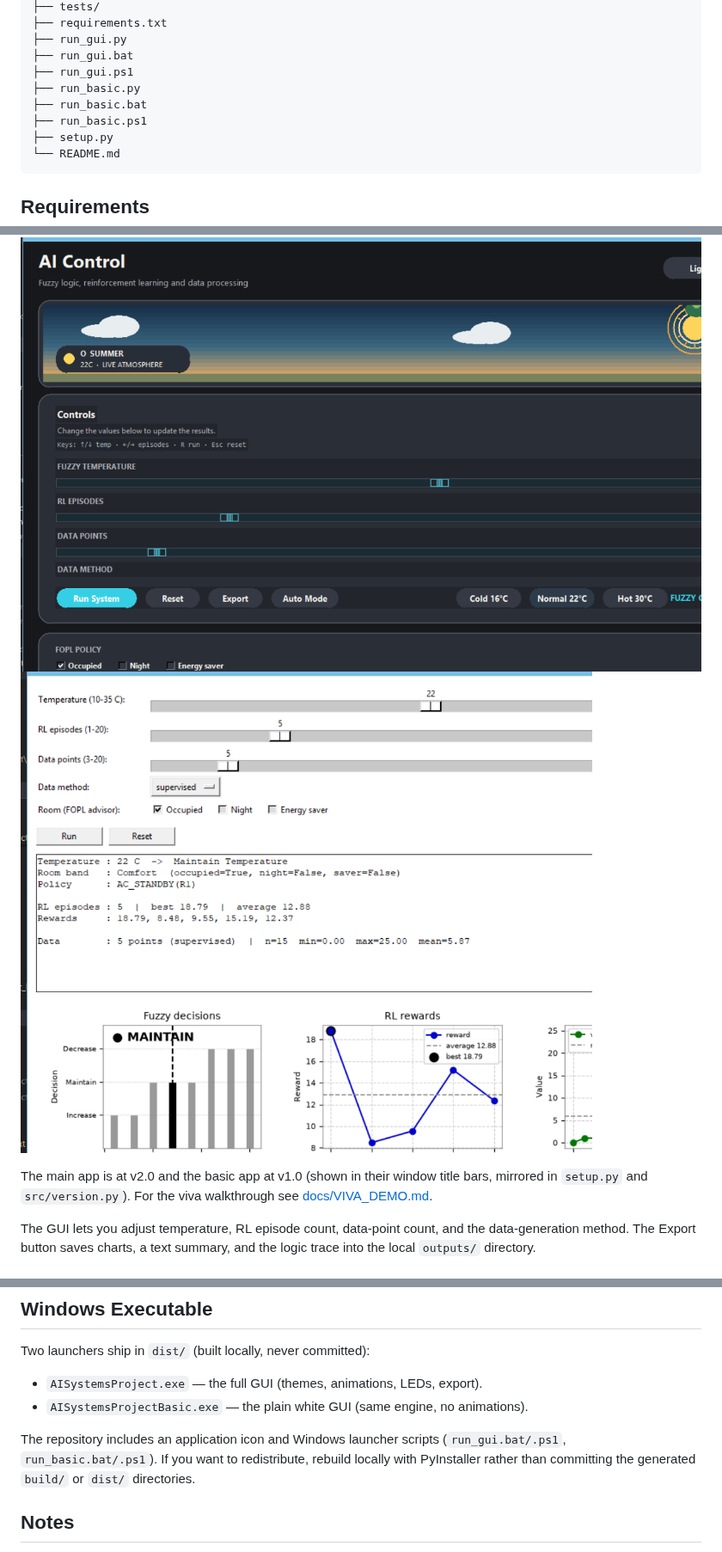
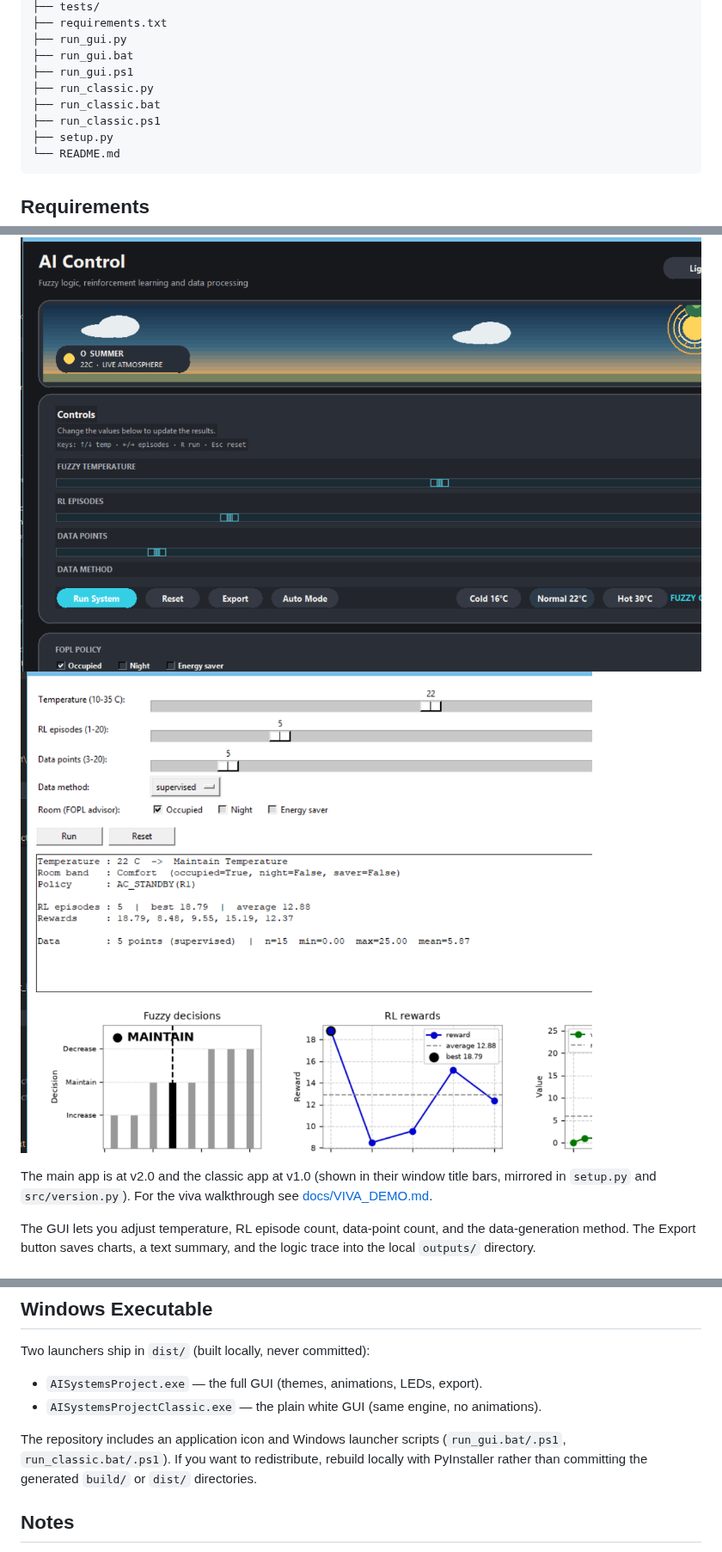
Before and after one commit to TheKIAR/AC-Control-AI-Systems-Project, a Markdown page: README.md, 3 parts joined by grey strips. Shown at 86% size. Drawn GitHub-style.

Commit message:
Rename basic branding to classic everywhere public

````diff
--- a/README.md
+++ b/README.md
@@ -69,9 +69,9 @@ AI-Systems-Project/
 ├── run_gui.py
 ├── run_gui.bat
 ├── run_gui.ps1
-├── run_basic.py
-├── run_basic.bat
-├── run_basic.ps1
+├── run_classic.py
+├── run_classic.bat
+├── run_classic.ps1
 ├── setup.py
 └── README.md
 ```
@@ -113,9 +113,9 @@ same engine: sliders, three charts with best/average/mean guides, a text
 readout, advisor tick-boxes, and the LED row — no animations.
 
 ![Full GUI](assets/gui_main.png)
-![Basic GUI](assets/gui_basic.png)
+![Classic GUI](assets/gui_classic.png)
 
-The main app is at v2.0 and the basic app at v1.0 (shown in their window
+The main app is at v2.0 and the classic app at v1.0 (shown in their window
 title bars, mirrored in `setup.py` and `src/version.py`). For the viva walkthrough see [docs/VIVA_DEMO.md](docs/VIVA_DEMO.md).
 
 The GUI lets you adjust temperature, RL episode count, data-point count, and the data-generation method. The Export button saves charts, a text summary, and the logic trace into the local `outputs/` directory.
@@ -166,9 +166,9 @@ Integrated Result
 Two launchers ship in `dist/` (built locally, never committed):
 
 - `AISystemsProject.exe` — the full GUI (themes, animations, LEDs, export).
-- `AISystemsProjectBasic.exe` — the plain white GUI (same engine, no animations).
+- `AISystemsProjectClassic.exe` — the plain white GUI (same engine, no animations).
 
-The repository includes an application icon and Windows launcher scripts (`run_gui.bat/.ps1`, `run_basic.bat/.ps1`). If you want to redistribute, rebuild locally with PyInstaller rather than committing the generated `build/` or `dist/` directories.
+The repository includes an application icon and Windows launcher scripts (`run_gui.bat/.ps1`, `run_classic.bat/.ps1`). If you want to redistribute, rebuild locally with PyInstaller rather than committing the generated `build/` or `dist/` directories.
 
 ## Notes
 
````
Also changed, not shown: other parts of README.md (+1 -1 lines), assets/app_classic.png (renamed from assets/app_basic.png), assets/gui_classic.png (renamed from assets/gui_basic.png), 3 other files.
